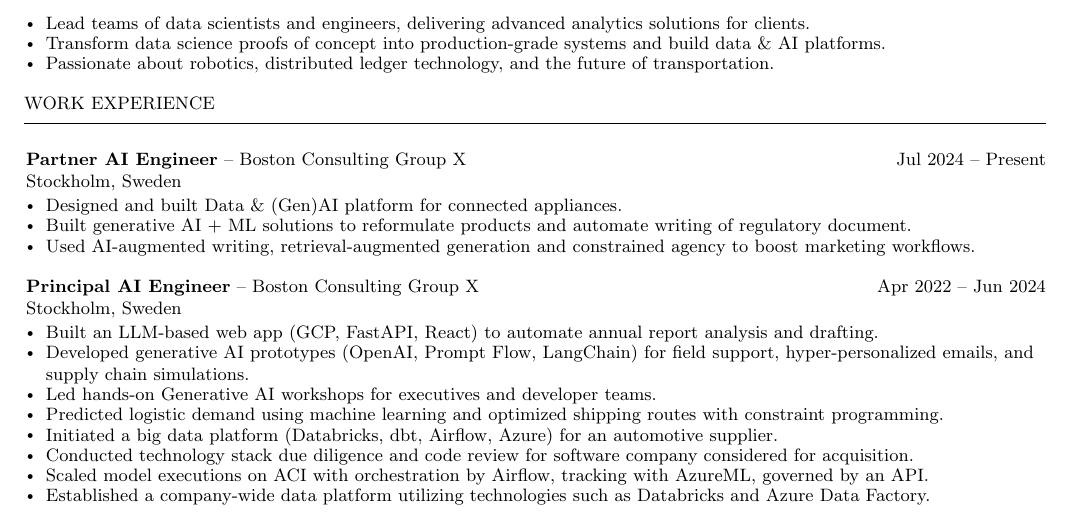
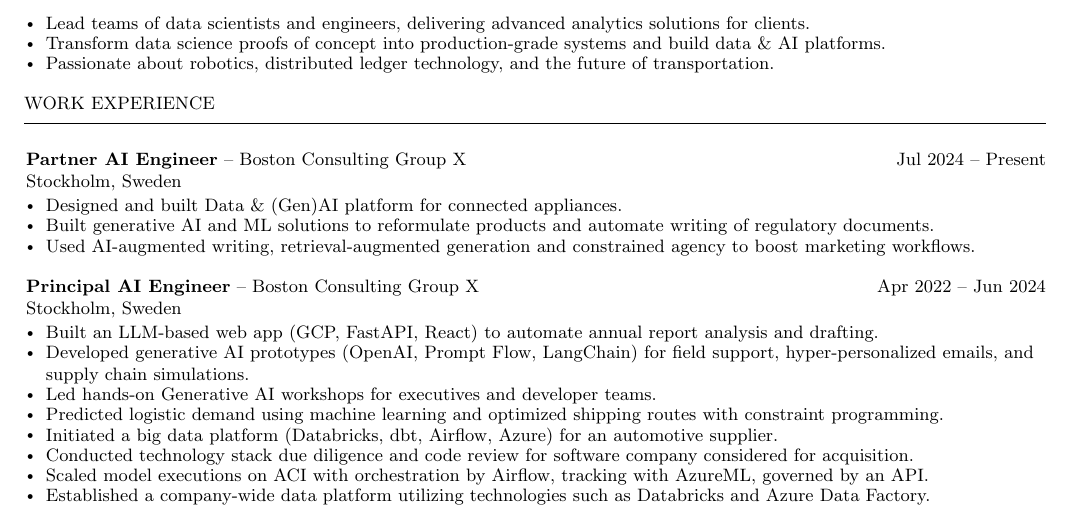
Before and after one commit to NielsDegrande/cv, a LaTeX CV (tex/cv.tex): part of the page, cut so that both start at the same text. Compiled offline with pdfLaTeX.

Commit message:
Update cv.tex

```diff
--- a/tex/cv.tex
+++ b/tex/cv.tex
@@ -85,7 +85,7 @@
 {
     \begin{bulletlist}
         \item Designed and built Data \& (Gen)AI platform for connected appliances.
-        \item Built generative AI + ML solutions to reformulate products and automate writing of regulatory document.
+        \item Built generative AI and ML solutions to reformulate products and automate writing of regulatory documents.
         \item Used AI-augmented writing, retrieval-augmented generation and constrained agency to boost marketing workflows.
     \end{bulletlist}
 }
```
